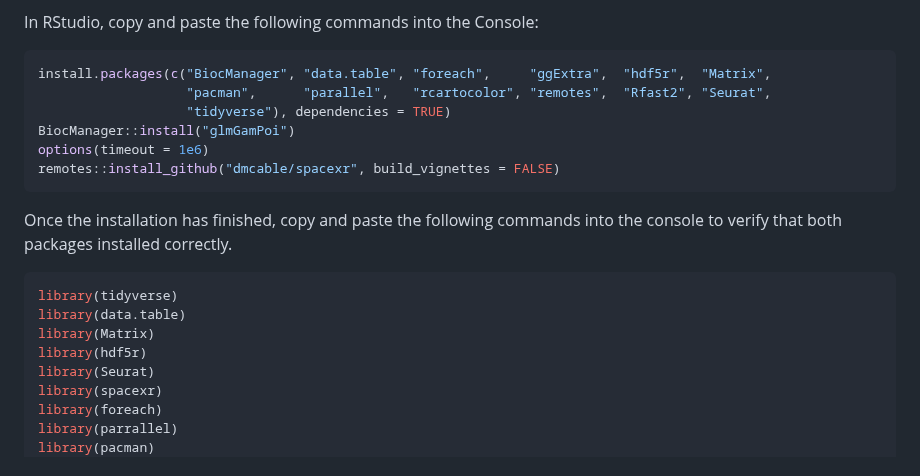
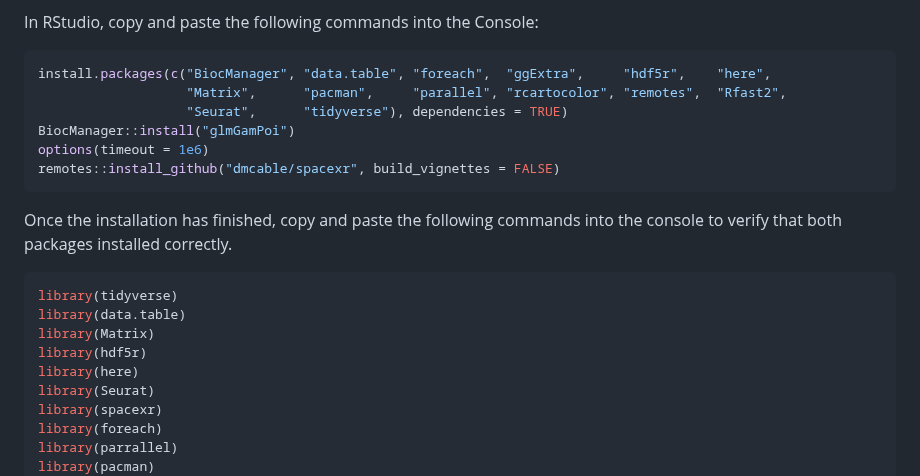
Before and after one commit to smcclatchy/spatial-transcriptomics, a Markdown page: learners/setup.md, the part around the change. GitHub-like rendering.

Commit message:
Added here library

````diff
--- a/learners/setup.md
+++ b/learners/setup.md
@@ -33,9 +33,9 @@ package takes a long time to download. It may take up to 30 minutes for it to in
 In RStudio, copy and paste the following commands into the Console:
 
 ```r
-install.packages(c("BiocManager", "data.table", "foreach",     "ggExtra",  "hdf5r",  "Matrix",
-                   "pacman",      "parallel",   "rcartocolor", "remotes",  "Rfast2", "Seurat",
-                   "tidyverse"), dependencies = TRUE)
+install.packages(c("BiocManager", "data.table", "foreach",  "ggExtra",     "hdf5r",    "here",
+                   "Matrix",      "pacman",     "parallel", "rcartocolor", "remotes",  "Rfast2",
+                   "Seurat",      "tidyverse"), dependencies = TRUE)
 BiocManager::install("glmGamPoi")
 options(timeout = 1e6)
 remotes::install_github("dmcable/spacexr", build_vignettes = FALSE)
@@ -49,6 +49,7 @@ library(tidyverse)
 library(data.table)
 library(Matrix)
 library(hdf5r)
+library(here)
 library(Seurat)
 library(spacexr)
 library(foreach)
````
